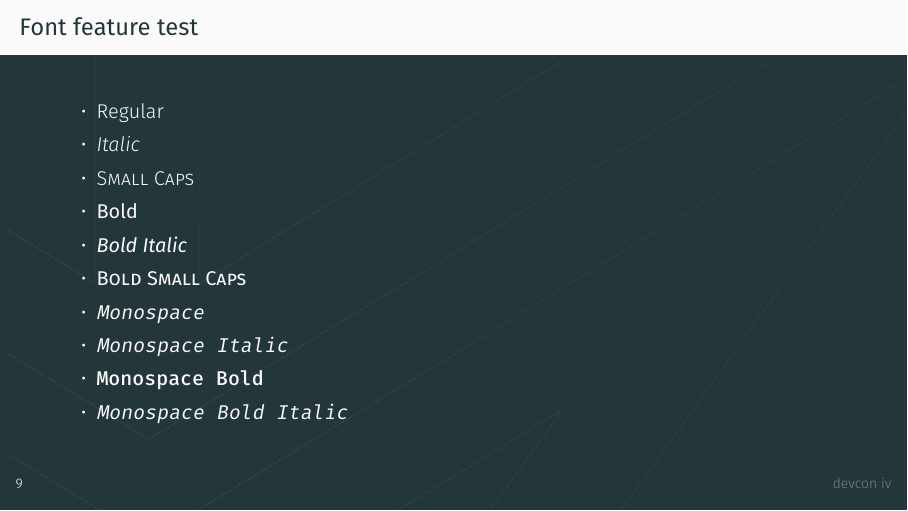
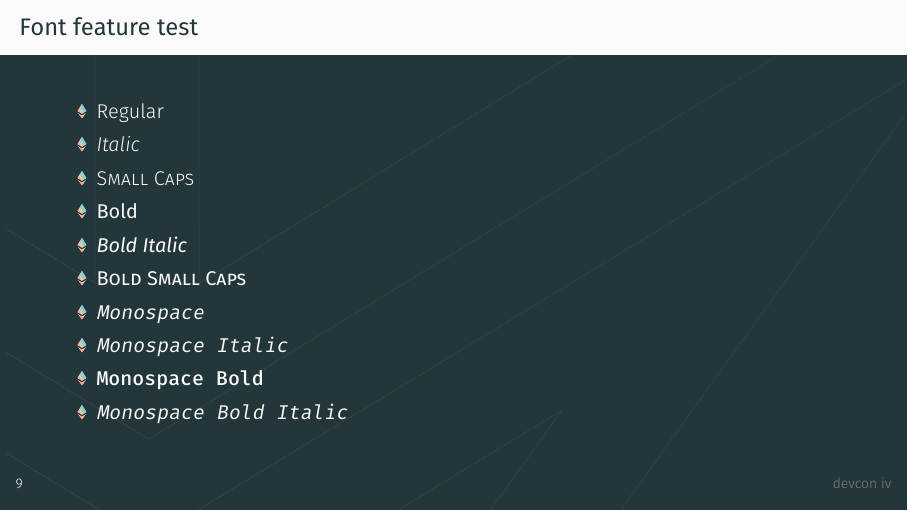
Before and after one commit to bit-shift/devcon_iv_beamer_template, LaTeX slides (smtchecker.tex): page 9 of 27. Compiled offline with XeLaTeX; a missing font is replaced by an installed copy or a similar font.

Commit message:
Uses colorful logo instead of bullets

```diff
--- a/smtchecker.tex
+++ b/smtchecker.tex
@@ -11,6 +11,16 @@
 
 \usepackage{xspace}
 \newcommand{\themename}{\textbf{\textsc{metropolis}}\xspace}
+
+\usepackage{graphicx}
+
+% Uses Ethereum colorful logo instead of bullet, for all item levels.
+\defbeamertemplate{itemize item}{image}{\small\includegraphics[height=1.6ex]{bullet}}
+\defbeamertemplate{itemize subitem}{image}{\scriptsize\includegraphics[height=1.6ex]{bullet}}
+\defbeamertemplate{itemize subsubitem}{image}{\tiny\includegraphics[height=1.6ex]{bullet}}
+\setbeamertemplate{itemize item}[image]
+\setbeamertemplate{itemize subitem}[image]
+\setbeamertemplate{itemize subsubitem}[image]
 
 % Sets the template background image for all the slides.
 % Change opacity here.
```
Also changed, not shown: bullet.png (added).
